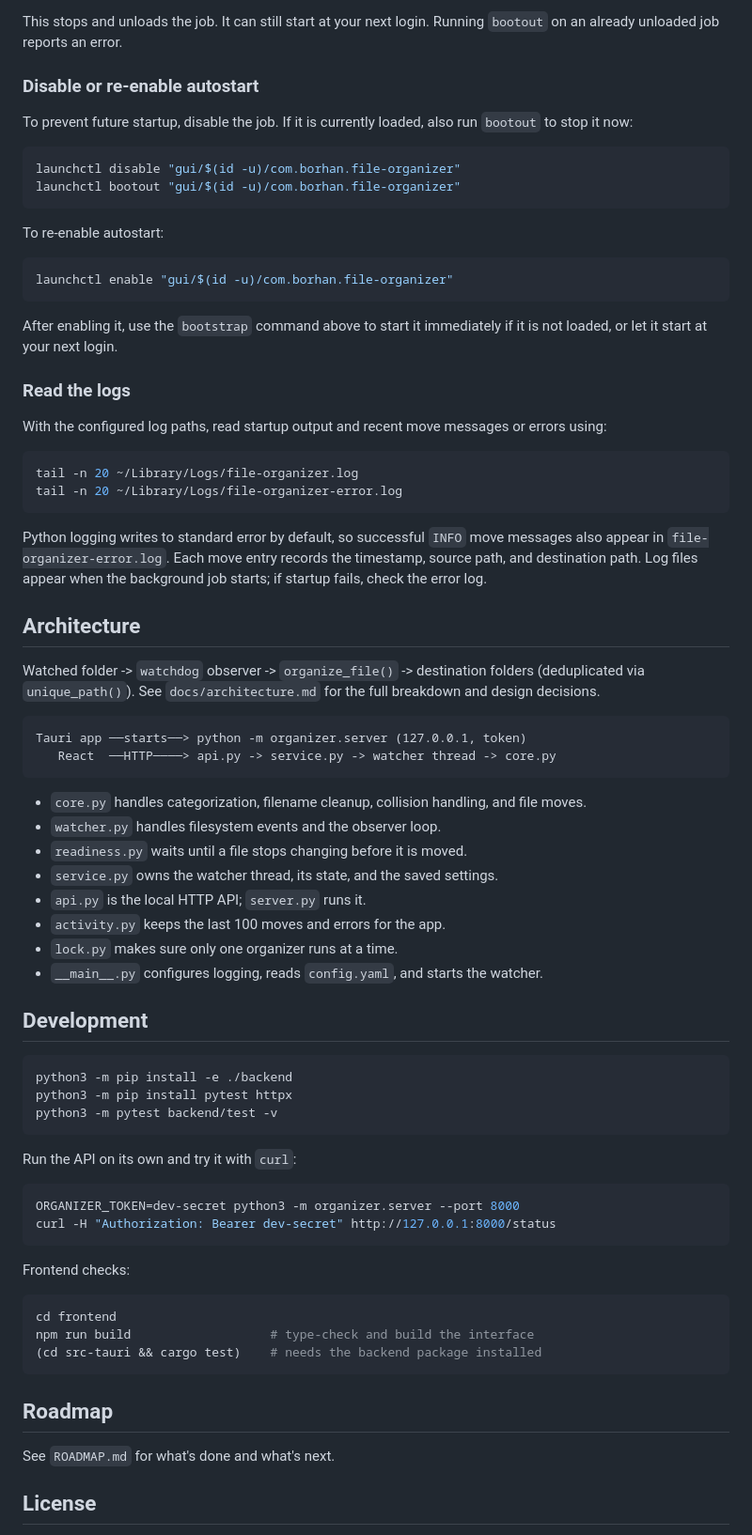
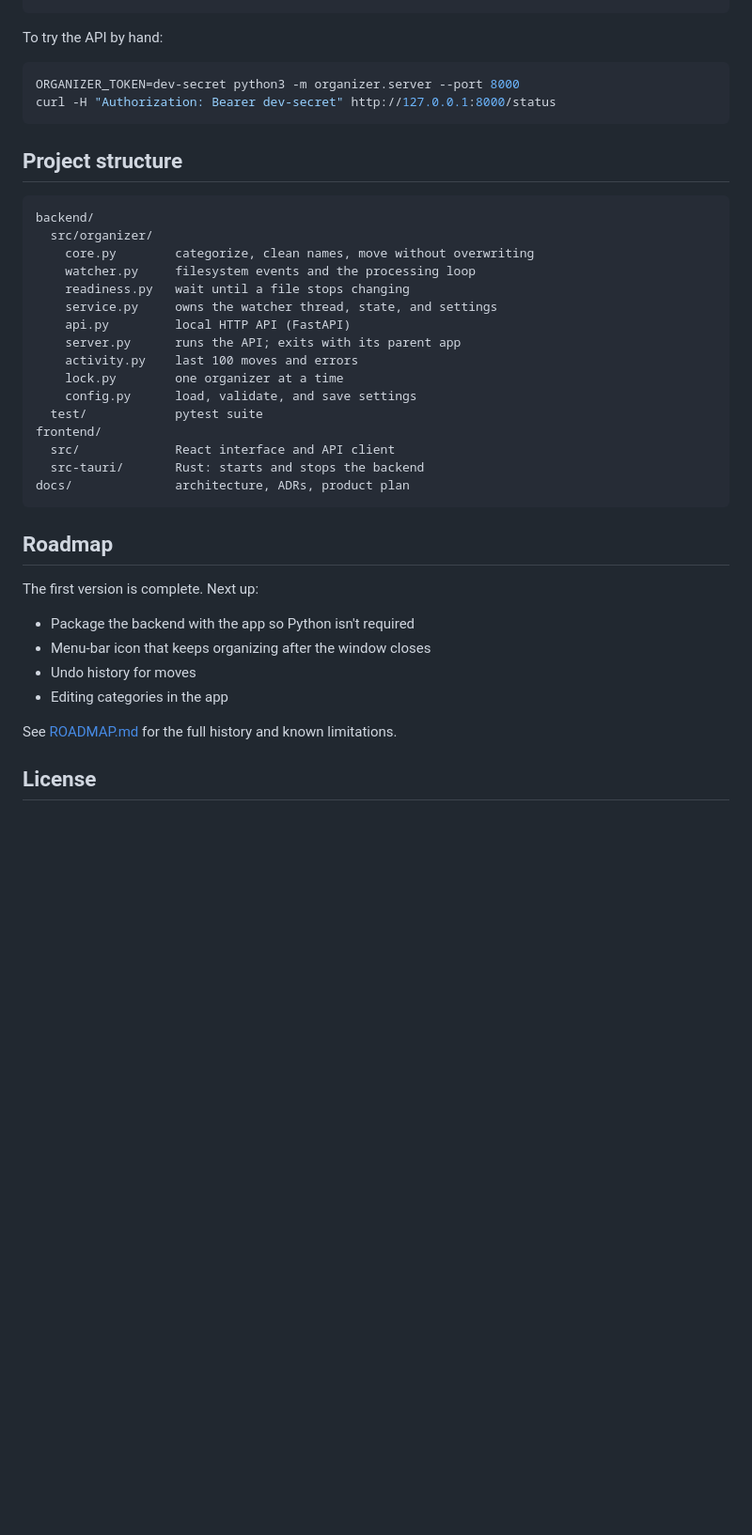
Before and after one commit to borhanrahimi/file_organizer, a Markdown page: README.md, the part around one of its changes. Shown at 94% size. GitHub-like rendering; blank space fills up the shorter version.

````diff
--- a/README.md
+++ b/README.md
@@ -139,86 +156,41 @@ launchctl bootout "gui/$(id -u)/com.borhan.file-organizer"
-This stops and unloads the job. It can still start at your next login.
-Running `bootout` on an already unloaded job reports an error.
-
-### Disable or re-enable autostart
-
-To prevent future startup, disable the job. If it is currently loaded,
-also run `bootout` to stop it now:
-
-```bash
-launchctl disable "gui/$(id -u)/com.borhan.file-organizer"
-launchctl bootout "gui/$(id -u)/com.borhan.file-organizer"
-```
-
-To re-enable autostart:
-
-```bash
-launchctl enable "gui/$(id -u)/com.borhan.file-organizer"
-```
-
-After enabling it, use the `bootstrap` command above to start it immediately
-if it is not loaded, or let it start at your next login.
-
-### Read the logs
-
-With the configured log paths, read startup output and recent move messages
-or errors using:
-
-```bash
-tail -n 20 ~/Library/Logs/file-organizer.log
-tail -n 20 ~/Library/Logs/file-organizer-error.log
-```
-
-Python logging writes to standard error by default, so successful `INFO`
-move messages also appear in `file-organizer-error.log`. Each move entry
-records the timestamp, source path, and destination path. Log files appear
-when the background job starts; if startup fails, check the error log.
-
-## Architecture
-
-Watched folder -> `watchdog` observer -> `organize_file()` -> destination
-folders (deduplicated via `unique_path()`). See `docs/architecture.md` for
-the full breakdown and design decisions.
-
-```text
-Tauri app ──starts──> python -m organizer.server (127.0.0.1, token)
-   React  ──HTTP────> api.py -> service.py -> watcher thread -> core.py
-```
-
-- `core.py` handles categorization, filename cleanup, collision handling, and file moves.
-- `watcher.py` handles filesystem events and the observer loop.
-- `readiness.py` waits until a file stops changing before it is moved.
-- `service.py` owns the watcher thread, its state, and the saved settings.
-- `api.py` is the local HTTP API; `server.py` runs it.
-- `activity.py` keeps the last 100 moves and errors for the app.
-- `lock.py` makes sure only one organizer runs at a time.
-- `__main__.py` configures logging, reads `config.yaml`, and starts the watcher.
-
-## Development
-
-```bash
-python3 -m pip install -e ./backend
-python3 -m pip install pytest httpx
-python3 -m pytest backend/test -v
-```
-
-Run the API on its own and try it with `curl`:
+To try the API by hand:
 
 ```bash
 ORGANIZER_TOKEN=dev-secret python3 -m organizer.server --port 8000
 curl -H "Authorization: Bearer dev-secret" http://127.0.0.1:8000/status
 ```
 
-Frontend checks:
+## Project structure
 
-```bash
-cd frontend
-npm run build                   # type-check and build the interface
-(cd src-tauri && cargo test)    # needs the backend package installed
+```text
+backend/
+  src/organizer/
+    core.py        categorize, clean names, move without overwriting
+    watcher.py     filesystem events and the processing loop
+    readiness.py   wait until a file stops changing
+    service.py     owns the watcher thread, state, and settings
+    api.py         local HTTP API (FastAPI)
+    server.py      runs the API; exits with its parent app
+    activity.py    last 100 moves and errors
+    lock.py        one organizer at a time
+    config.py      load, validate, and save settings
+  test/            pytest suite
+frontend/
+  src/             React interface and API client
+  src-tauri/       Rust: starts and stops the backend
+docs/              architecture, ADRs, product plan
 ```
 
 ## Roadmap
 
-See `ROADMAP.md` for what's done and what's next.
+The first version is complete. Next up:
+
+- Package the backend with the app so Python isn't required
+- Menu-bar icon that keeps organizing after the window closes
+- Undo history for moves
+- Editing categories in the app
+
+See [ROADMAP.md](ROADMAP.md) for the full history and known limitations.
 
 ## License
 
````
Also changed, not shown: other parts of README.md (+124 -107 lines), ROADMAP.md (+2 -2 lines), docs/architecture.md (+1 -1 lines), docs/macos-launchagent.md (added, +80 -0 lines), docs/demo.gif (added), 1 other file.
